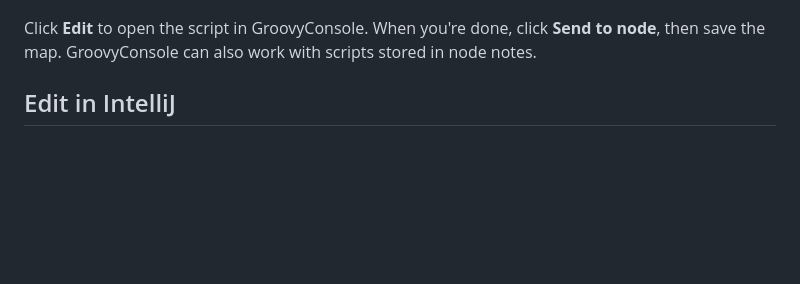
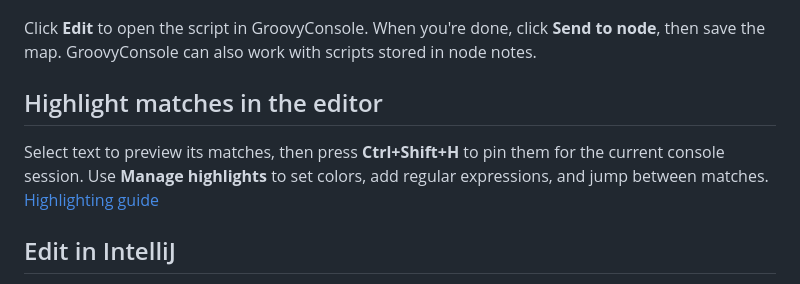
Before and after one commit to EdoFro/Freeplane_groovyConsole, a Markdown page: README.MD, the part around the change. GitHub-like rendering; blank space fills up the shorter version.

Commit message:
Document editor highlights with screenshots

```diff
--- a/README.MD
+++ b/README.MD
@@ -19,6 +19,10 @@ The **Script** tab in Freeplane's Tool Panel previews the selected node's `scrip
 
 Click **Edit** to open the script in GroovyConsole. When you're done, click **Send to node**, then save the map. GroovyConsole can also work with scripts stored in node notes.
 
+## Highlight matches in the editor
+
+Select text to preview its matches, then press **Ctrl+Shift+H** to pin them for the current console session. Use **Manage highlights** to set colors, add regular expressions, and jump between matches. [Highlighting guide](docs/USER-GUIDE.md#highlight-matches)
+
 ## Edit in IntelliJ
 
 Use **Create temporary .groovy** to export a script. Edit and save it in IntelliJ, then use **Reload from file** and **Send to node** to bring your changes back into the map. [Temporary scripts guide](groovyConsole/TEMPORARY-SCRIPTS.md)
```
Also changed, not shown: docs/USER-GUIDE.md (+18 -4 lines), resources/highlights-manager.png (added), resources/highlights-pinned-matches.png (added), resources/highlights-selection-preview.png (added).
